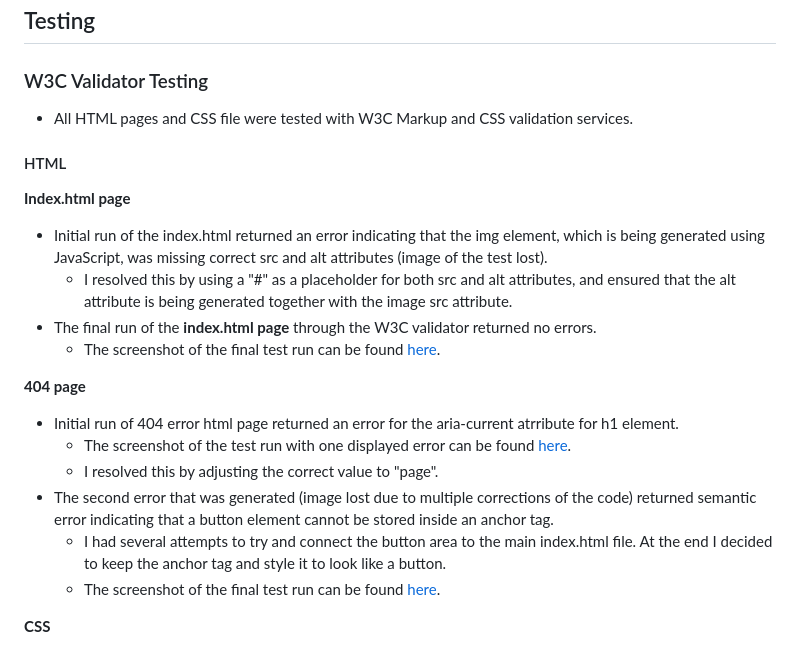
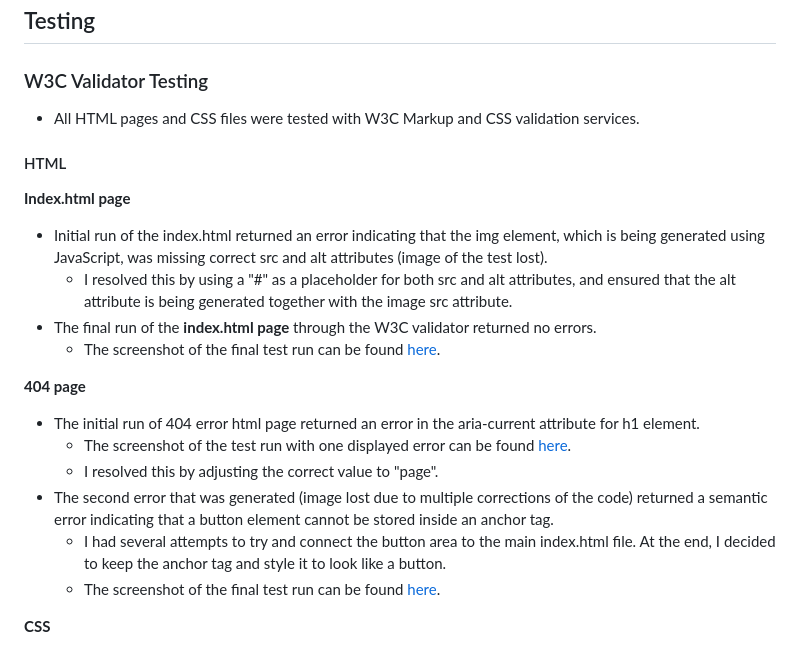
Before and after one commit to Code-Institute-Submissions/laurakond-quiz-my-art, a Markdown page: TESTING.md, the part around the change. GitHub-like rendering.

Commit message:
testing(spell check)

```diff
--- a/TESTING.md
+++ b/TESTING.md
@@ -24,7 +24,7 @@
 
 ### W3C Validator Testing
 
-- All HTML pages and CSS file were tested with W3C Markup and CSS validation services.
+- All HTML pages and CSS files were tested with W3C Markup and CSS validation services.
 
 #### HTML
 
@@ -35,11 +35,11 @@
 	- The screenshot of the final test run can be found [here](assets/documentation/testing-images/w3school/w3c-index.webp).
 
 **404 page**
-- Initial run of 404 error html page returned an error for the aria-current atrribute for h1 element.
+- The initial run of 404 error html page returned an error in the aria-current attribute for h1 element.
 	- The screenshot of the test run with one displayed error can be found [here](assets/documentation/testing-images/w3school/w3c-404-with-error.webp).
 	- I resolved this by adjusting the correct value to "page".
-- The second error that was generated (image lost due to multiple corrections of the code) returned semantic error indicating that a button element cannot be stored inside an anchor tag.
-	- I had several attempts to try and connect the button area to the main index.html file. At the end I decided to keep the anchor tag and style it to look like a button.
+- The second error that was generated (image lost due to multiple corrections of the code) returned a semantic error indicating that a button element cannot be stored inside an anchor tag.
+	- I had several attempts to try and connect the button area to the main index.html file. At the end, I decided to keep the anchor tag and style it to look like a button.
 	- The screenshot of the final test run can be found [here](assets/documentation/testing-images/w3school/w3c-404-no-error.webp).
 
 
```
